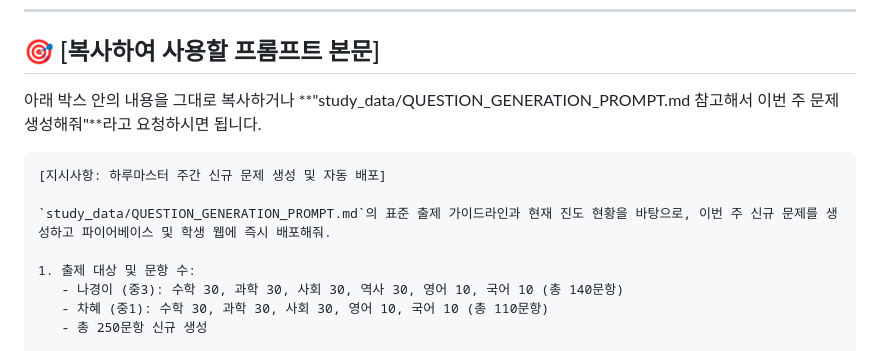
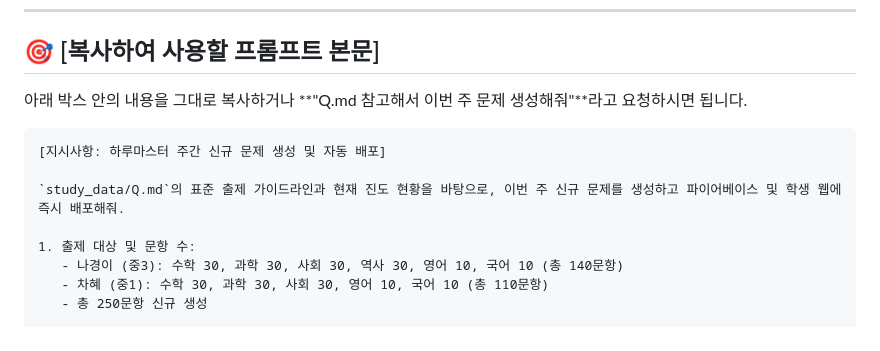
Before and after one commit to rucachi/haru-master, a Markdown page: Q.md, the part around the change. Rendered like a GitHub page.

Commit message:
chore: rename question generation prompt to Q.md for easy referencing

````diff
--- a/study_data/QUESTION_GENERATION_PROMPT.md
+++ b/Q.md
@@ -6,12 +6,12 @@
 
 ## 🎯 [복사하여 사용할 프롬프트 본문]
 
-아래 박스 안의 내용을 그대로 복사하거나 **"study_data/QUESTION_GENERATION_PROMPT.md 참고해서 이번 주 문제 생성해줘"**라고 요청하시면 됩니다.
+아래 박스 안의 내용을 그대로 복사하거나 **"Q.md 참고해서 이번 주 문제 생성해줘"**라고 요청하시면 됩니다.
 
 ```markdown
 [지시사항: 하루마스터 주간 신규 문제 생성 및 자동 배포]
 
-`study_data/QUESTION_GENERATION_PROMPT.md`의 표준 출제 가이드라인과 현재 진도 현황을 바탕으로, 이번 주 신규 문제를 생성하고 파이어베이스 및 학생 웹에 즉시 배포해줘.
+`study_data/Q.md`의 표준 출제 가이드라인과 현재 진도 현황을 바탕으로, 이번 주 신규 문제를 생성하고 파이어베이스 및 학생 웹에 즉시 배포해줘.
 
 1. 출제 대상 및 문항 수:
    - 나경이 (중3): 수학 30, 과학 30, 사회 30, 역사 30, 영어 10, 국어 10 (총 140문항)
````
Also changed, not shown: study_data/Q.md (added, +126 -0 lines).
